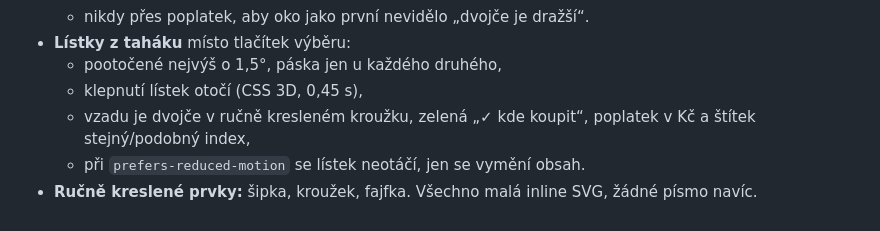
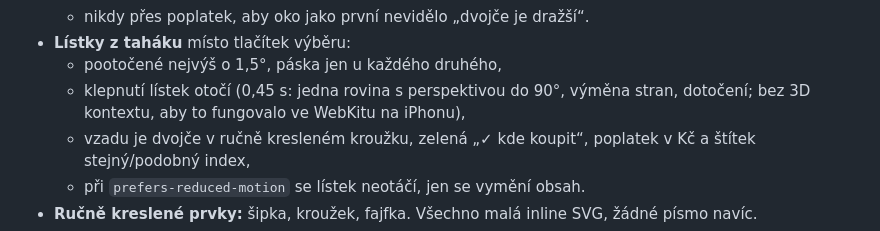
Before and after one commit to DanielKuchvalek/etf-landing, a Markdown page: design.md, the part around the change. Rendered like a GitHub page.

```diff
--- a/design.md
+++ b/design.md
@@ -73,7 +73,7 @@ U peněz to nesmí působit dětsky. Hravé jsou jen ozdoby, čísla, zdroje a u
   - nikdy přes poplatek, aby oko jako první nevidělo „dvojče je dražší“.
 - **Lístky z taháku** místo tlačítek výběru:
   - pootočené nejvýš o 1,5°, páska jen u každého druhého,
-  - klepnutí lístek otočí (CSS 3D, 0,45 s),
+  - klepnutí lístek otočí (0,45 s: jedna rovina s perspektivou do 90°, výměna stran, dotočení; bez 3D kontextu, aby to fungovalo ve WebKitu na iPhonu),
   - vzadu je dvojče v ručně kresleném kroužku, zelená „✓ kde koupit“, poplatek v Kč a štítek stejný/podobný index,
   - při `prefers-reduced-motion` se lístek neotáčí, jen se vymění obsah.
 - **Ručně kreslené prvky:** šipka, kroužek, fajfka. Všechno malá inline SVG, žádné písmo navíc.
```
Also changed, not shown: README.md (+2 -2 lines), docs/screenshots/webkit-otoceni-listku.png (added), 3 other files.
